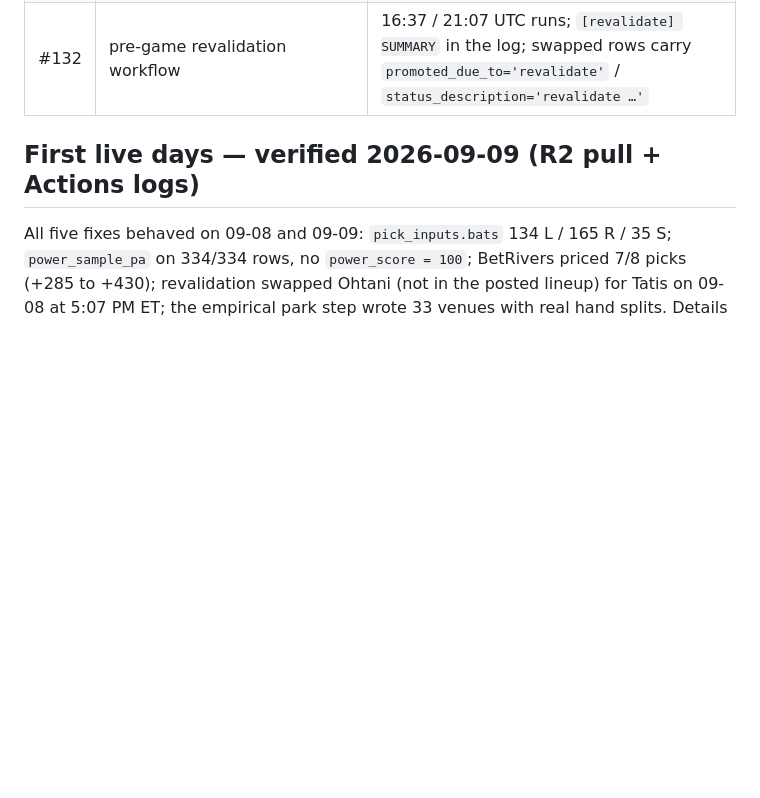
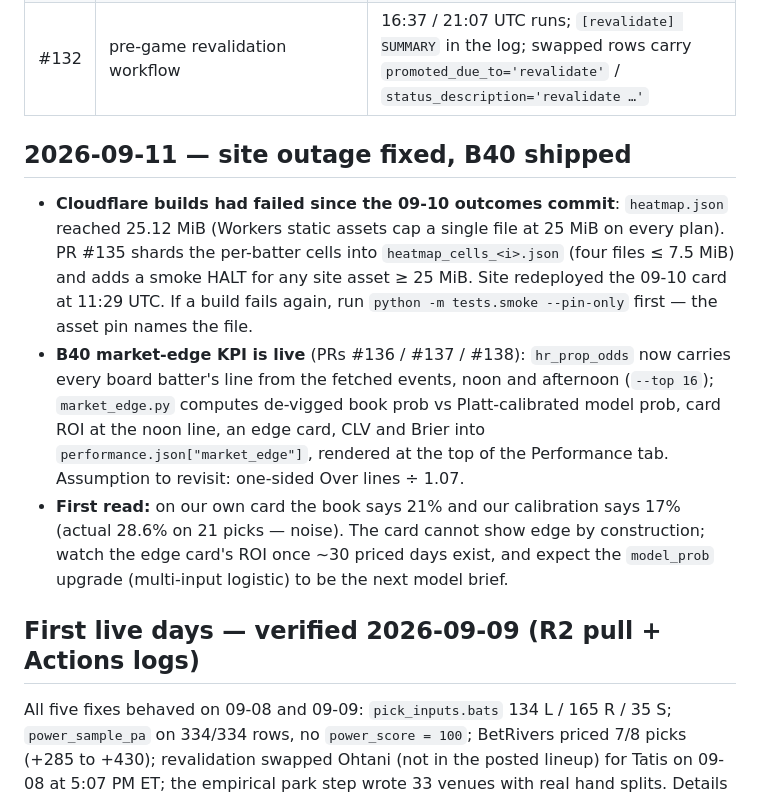
Before and after one commit to pablokunkel/mlb_bets_project, a Markdown page: docs/handoff_2026-09-07.md, the part around the change. Rendered like a GitHub page; blank space fills up the shorter version.

```diff
--- a/docs/handoff_2026-09-07.md
+++ b/docs/handoff_2026-09-07.md
@@ -30,6 +30,12 @@ Bootstraps a fresh session. Read top-to-bottom. Supersedes
 | #130 | small-sample power shrink + `pick_inputs.power_sample_pa` | 09-08 board: no `power_score = 100` rows with tiny samples; `[power-guard]`-style behaviour now via the shrink |
 | #131 | B36 real handedness | 09-08 board: `pick_inputs.bats` shows L/R/S; smoke probe `db_pick_inputs_bats_distribution` flips INFO → PASS |
 | #132 | pre-game revalidation workflow | 16:37 / 21:07 UTC runs; `[revalidate] SUMMARY` in the log; swapped rows carry `promoted_due_to='revalidate'` / `status_description='revalidate …'` |
+
+## 2026-09-11 — site outage fixed, B40 shipped
+
+- **Cloudflare builds had failed since the 09-10 outcomes commit**: `heatmap.json` reached 25.12 MiB (Workers static assets cap a single file at 25 MiB on every plan). PR #135 shards the per-batter cells into `heatmap_cells_<i>.json` (four files ≤ 7.5 MiB) and adds a smoke HALT for any site asset ≥ 25 MiB. Site redeployed the 09-10 card at 11:29 UTC. If a build fails again, run `python -m tests.smoke --pin-only` first — the asset pin names the file.
+- **B40 market-edge KPI is live** (PRs #136 / #137 / #138): `hr_prop_odds` now carries every board batter's line from the fetched events, noon and afternoon (`--top 16`); `market_edge.py` computes de-vigged book prob vs Platt-calibrated model prob, card ROI at the noon line, an edge card, CLV and Brier into `performance.json["market_edge"]`, rendered at the top of the Performance tab. Assumption to revisit: one-sided Over lines ÷ 1.07.
+- **First read:** on our own card the book says 21% and our calibration says 17% (actual 28.6% on 21 picks — noise). The card cannot show edge by construction; watch the edge card's ROI once ~30 priced days exist, and expect the `model_prob` upgrade (multi-input logistic) to be the next model brief.
 
 ## First live days — verified 2026-09-09 (R2 pull + Actions logs)
 
```
Also changed, not shown: BACKLOG.md (+6 -1 lines).
